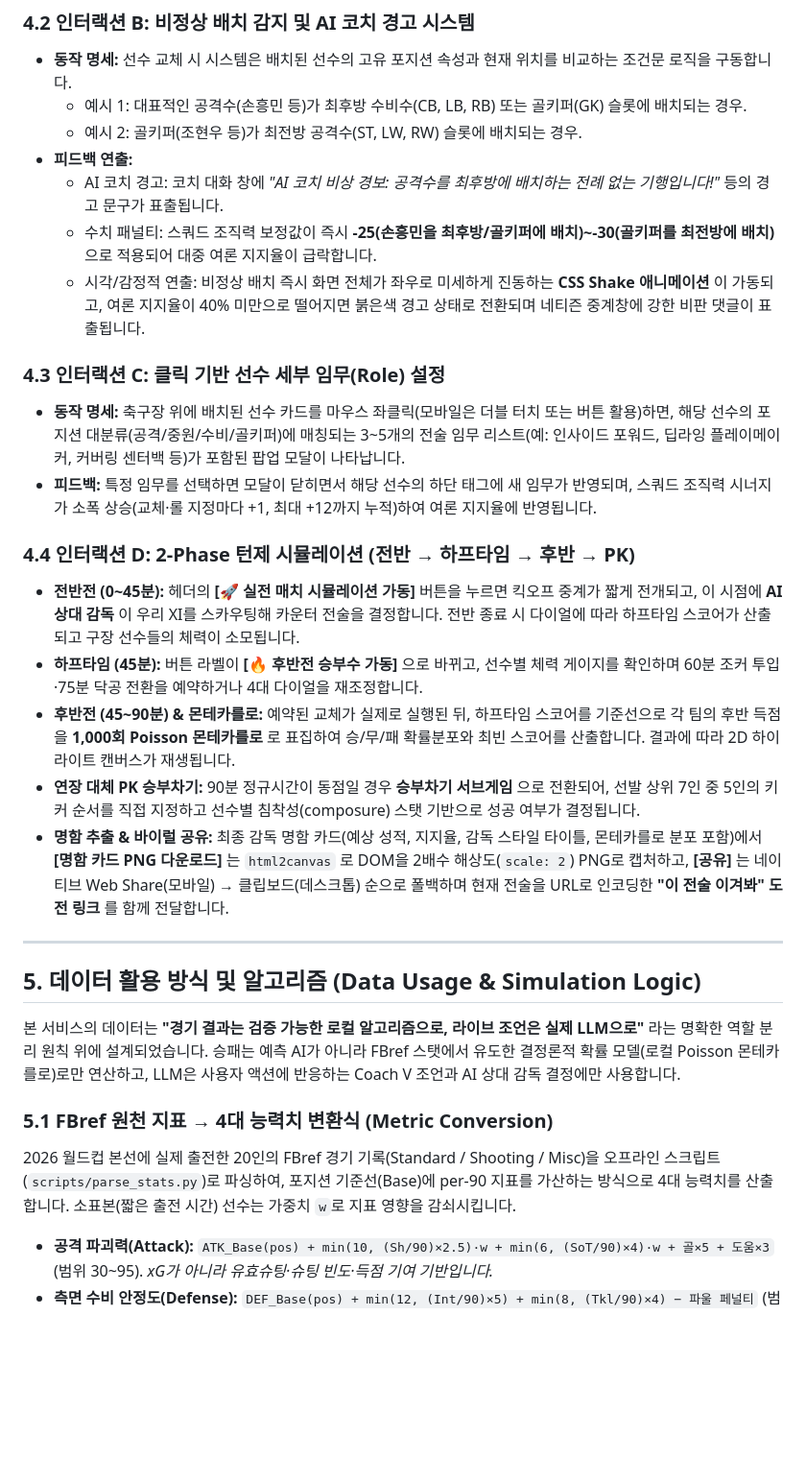
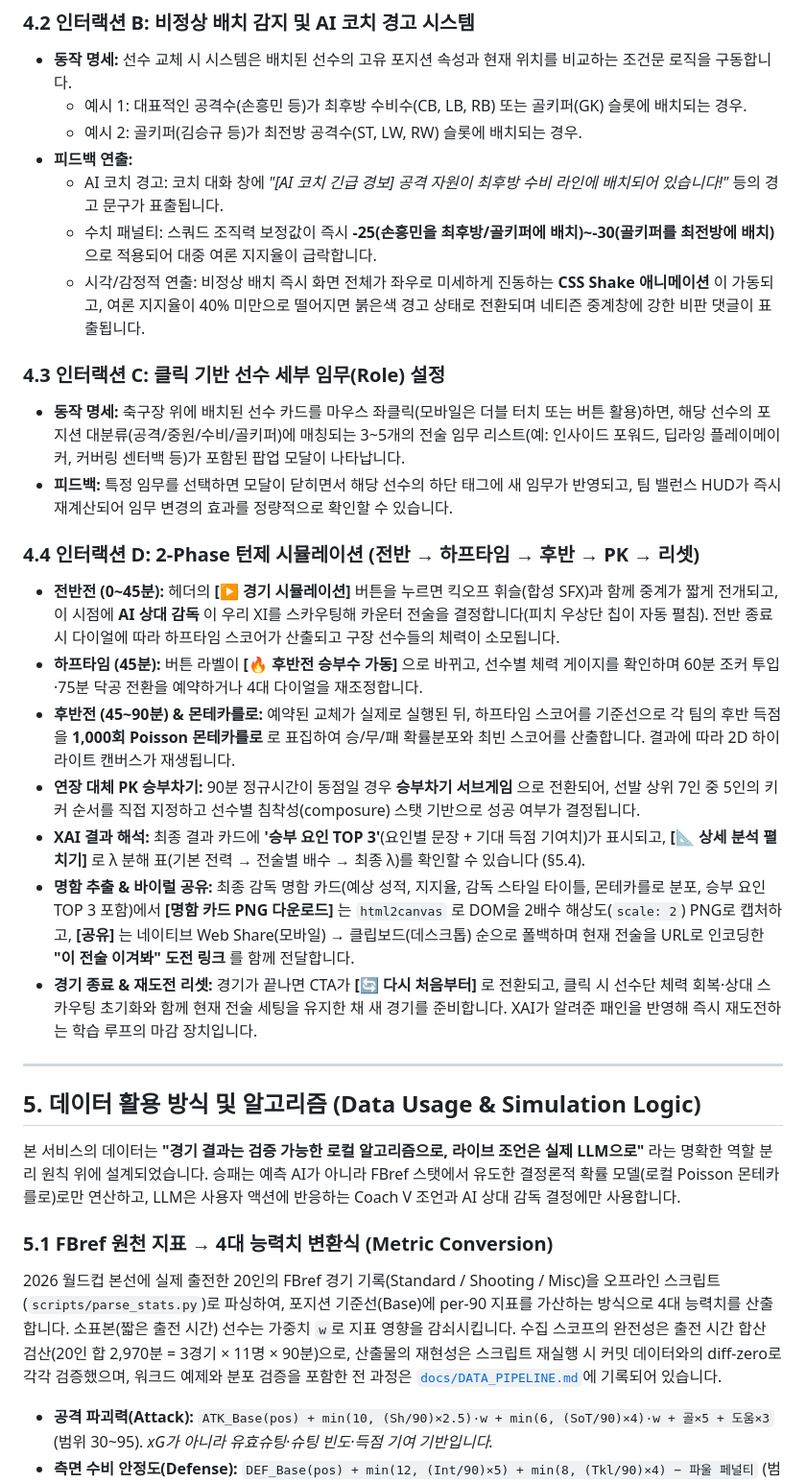
Before and after one commit to liminal-cipher/k-tactics-lab-2026, a Markdown page: PROPOSAL.md, the part around one of its changes. Shown at 96% size. Rendered like a GitHub page; blank space fills up the shorter version.

```diff
--- a/PROPOSAL.md
+++ b/PROPOSAL.md
@@ -104,22 +102,24 @@
 ### 4.2 인터랙션 B: 비정상 배치 감지 및 AI 코치 경고 시스템
 * **동작 명세:** 선수 교체 시 시스템은 배치된 선수의 고유 포지션 속성과 현재 위치를 비교하는 조건문 로직을 구동합니다.
   * 예시 1: 대표적인 공격수(손흥민 등)가 최후방 수비수(CB, LB, RB) 또는 골키퍼(GK) 슬롯에 배치되는 경우.
-  * 예시 2: 골키퍼(조현우 등)가 최전방 공격수(ST, LW, RW) 슬롯에 배치되는 경우.
+  * 예시 2: 골키퍼(김승규 등)가 최전방 공격수(ST, LW, RW) 슬롯에 배치되는 경우.
 * **피드백 연출:**
-  * AI 코치 경고: 코치 대화 창에 *"AI 코치 비상 경보: 공격수를 최후방에 배치하는 전례 없는 기행입니다!"* 등의 경고 문구가 표출됩니다.
+  * AI 코치 경고: 코치 대화 창에 *"[AI 코치 긴급 경보] 공격 자원이 최후방 수비 라인에 배치되어 있습니다!"* 등의 경고 문구가 표출됩니다.
   * 수치 패널티: 스쿼드 조직력 보정값이 즉시 **-25(손흥민을 최후방/골키퍼에 배치)~-30(골키퍼를 최전방에 배치)** 으로 적용되어 대중 여론 지지율이 급락합니다.
   * 시각/감정적 연출: 비정상 배치 즉시 화면 전체가 좌우로 미세하게 진동하는 **CSS Shake 애니메이션** 이 가동되고, 여론 지지율이 40% 미만으로 떨어지면 붉은색 경고 상태로 전환되며 네티즌 중계창에 강한 비판 댓글이 표출됩니다.
 
 ### 4.3 인터랙션 C: 클릭 기반 선수 세부 임무(Role) 설정
 * **동작 명세:** 축구장 위에 배치된 선수 카드를 마우스 좌클릭(모바일은 더블 터치 또는 버튼 활용)하면, 해당 선수의 포지션 대분류(공격/중원/수비/골키퍼)에 매칭되는 3~5개의 전술 임무 리스트(예: 인사이드 포워드, 딥라잉 플레이메이커, 커버링 센터백 등)가 포함된 팝업 모달이 나타납니다.
-* **피드백:** 특정 임무를 선택하면 모달이 닫히면서 해당 선수의 하단 태그에 새 임무가 반영되며, 스쿼드 조직력 시너지가 소폭 상승(교체·롤 지정마다 +1, 최대 +12까지 누적)하여 여론 지지율에 반영됩니다.
+* **피드백:** 특정 임무를 선택하면 모달이 닫히면서 해당 선수의 하단 태그에 새 임무가 반영되고, 팀 밸런스 HUD가 즉시 재계산되어 임무 변경의 효과를 정량적으로 확인할 수 있습니다.
 
-### 4.4 인터랙션 D: 2-Phase 턴제 시뮬레이션 (전반 → 하프타임 → 후반 → PK)
-* **전반전 (0~45분):** 헤더의 **[🚀 실전 매치 시뮬레이션 가동]** 버튼을 누르면 킥오프 중계가 짧게 전개되고, 이 시점에 **AI 상대 감독** 이 우리 XI를 스카우팅해 카운터 전술을 결정합니다. 전반 종료 시 다이얼에 따라 하프타임 스코어가 산출되고 구장 선수들의 체력이 소모됩니다.
+### 4.4 인터랙션 D: 2-Phase 턴제 시뮬레이션 (전반 → 하프타임 → 후반 → PK → 리셋)
+* **전반전 (0~45분):** 헤더의 **[▶ 경기 시뮬레이션]** 버튼을 누르면 킥오프 휘슬(합성 SFX)과 함께 중계가 짧게 전개되고, 이 시점에 **AI 상대 감독** 이 우리 XI를 스카우팅해 카운터 전술을 결정합니다(피치 우상단 칩이 자동 펼침). 전반 종료 시 다이얼에 따라 하프타임 스코어가 산출되고 구장 선수들의 체력이 소모됩니다.
 * **하프타임 (45분):** 버튼 라벨이 **[🔥 후반전 승부수 가동]** 으로 바뀌고, 선수별 체력 게이지를 확인하며 60분 조커 투입·75분 닥공 전환을 예약하거나 4대 다이얼을 재조정합니다.
 * **후반전 (45~90분) & 몬테카를로:** 예약된 교체가 실제로 실행된 뒤, 하프타임 스코어를 기준선으로 각 팀의 후반 득점을 **1,000회 Poisson 몬테카를로** 로 표집하여 승/무/패 확률분포와 최빈 스코어를 산출합니다. 결과에 따라 2D 하이라이트 캔버스가 재생됩니다.
 * **연장 대체 PK 승부차기:** 90분 정규시간이 동점일 경우 **승부차기 서브게임** 으로 전환되어, 선발 상위 7인 중 5인의 키커 순서를 직접 지정하고 선수별 침착성(composure) 스탯 기반으로 성공 여부가 결정됩니다.
-* **명함 추출 & 바이럴 공유:** 최종 감독 명함 카드(예상 성적, 지지율, 감독 스타일 타이틀, 몬테카를로 분포 포함)에서 **[명함 카드 PNG 다운로드]** 는 `html2canvas` 로 DOM을 2배수 해상도(`scale: 2`) PNG로 캡처하고, **[공유]** 는 네이티브 Web Share(모바일) → 클립보드(데스크톱) 순으로 폴백하며 현재 전술을 URL로 인코딩한 **"이 전술 이겨봐" 도전 링크** 를 함께 전달합니다.
+* **XAI 결과 해석:** 최종 결과 카드에 **'승부 요인 TOP 3'**(요인별 문장 + 기대 득점 기여치)가 표시되고, **[📐 상세 분석 펼치기]** 로 λ 분해 표(기본 전력 → 전술별 배수 → 최종 λ)를 확인할 수 있습니다 (§5.4).
+* **명함 추출 & 바이럴 공유:** 최종 감독 명함 카드(예상 성적, 지지율, 감독 스타일 타이틀, 몬테카를로 분포, 승부 요인 TOP 3 포함)에서 **[명함 카드 PNG 다운로드]** 는 `html2canvas` 로 DOM을 2배수 해상도(`scale: 2`) PNG로 캡처하고, **[공유]** 는 네이티브 Web Share(모바일) → 클립보드(데스크톱) 순으로 폴백하며 현재 전술을 URL로 인코딩한 **"이 전술 이겨봐" 도전 링크** 를 함께 전달합니다.
+* **경기 종료 & 재도전 리셋:** 경기가 끝나면 CTA가 **[🔄 다시 처음부터]** 로 전환되고, 클릭 시 선수단 체력 회복·상대 스카우팅 초기화와 함께 현재 전술 세팅을 유지한 채 새 경기를 준비합니다. XAI가 알려준 패인을 반영해 즉시 재도전하는 학습 루프의 마감 장치입니다.
 
 ---
 
@@ -128,7 +128,7 @@
 본 서비스의 데이터는 **"경기 결과는 검증 가능한 로컬 알고리즘으로, 라이브 조언은 실제 LLM으로"** 라는 명확한 역할 분리 원칙 위에 설계되었습니다. 승패는 예측 AI가 아니라 FBref 스탯에서 유도한 결정론적 확률 모델(로컬 Poisson 몬테카를로)로만 연산하고, LLM은 사용자 액션에 반응하는 Coach V 조언과 AI 상대 감독 결정에만 사용합니다.
 
 ### 5.1 FBref 원천 지표 → 4대 능력치 변환식 (Metric Conversion)
-2026 월드컵 본선에 실제 출전한 20인의 FBref 경기 기록(Standard / Shooting / Misc)을 오프라인 스크립트(`scripts/parse_stats.py`)로 파싱하여, 포지션 기준선(Base)에 per-90 지표를 가산하는 방식으로 4대 능력치를 산출합니다. 소표본(짧은 출전 시간) 선수는 가중치 `w`로 지표 영향을 감쇠시킵니다.
+2026 월드컵 본선에 실제 출전한 20인의 FBref 경기 기록(Standard / Shooting / Misc)을 오프라인 스크립트(`scripts/parse_stats.py`)로 파싱하여, 포지션 기준선(Base)에 per-90 지표를 가산하는 방식으로 4대 능력치를 산출합니다. 소표본(짧은 출전 시간) 선수는 가중치 `w`로 지표 영향을 감쇠시킵니다. 수집 스코프의 완전성은 출전 시간 합산 검산(20인 합 2,970분 = 3경기 × 11명 × 90분)으로, 산출물의 재현성은 스크립트 재실행 시 커밋 데이터와의 diff-zero로 각각 검증했으며, 워크드 예제와 분포 검증을 포함한 전 과정은 [`docs/DATA_PIPELINE.md`](docs/DATA_PIPELINE.md)에 기록되어 있습니다.
 
 * **공격 파괴력(Attack):** `ATK_Base(pos) + min(10, (Sh/90)×2.5)·w + min(6, (SoT/90)×4)·w + 골×5 + 도움×3` (범위 30~95). *xG가 아니라 유효슈팅·슈팅 빈도·득점 기여 기반입니다.*
 * **측면 수비 안정도(Defense):** `DEF_Base(pos) + min(12, (Int/90)×5) + min(8, (Tkl/90)×4) − 파울 페널티` (범위 30~96). 골키퍼는 `82 + (Save% − 70)×0.3` 로 별도 산정.
```
Also changed, not shown: other parts of PROPOSAL.md (+59 -48 lines).
